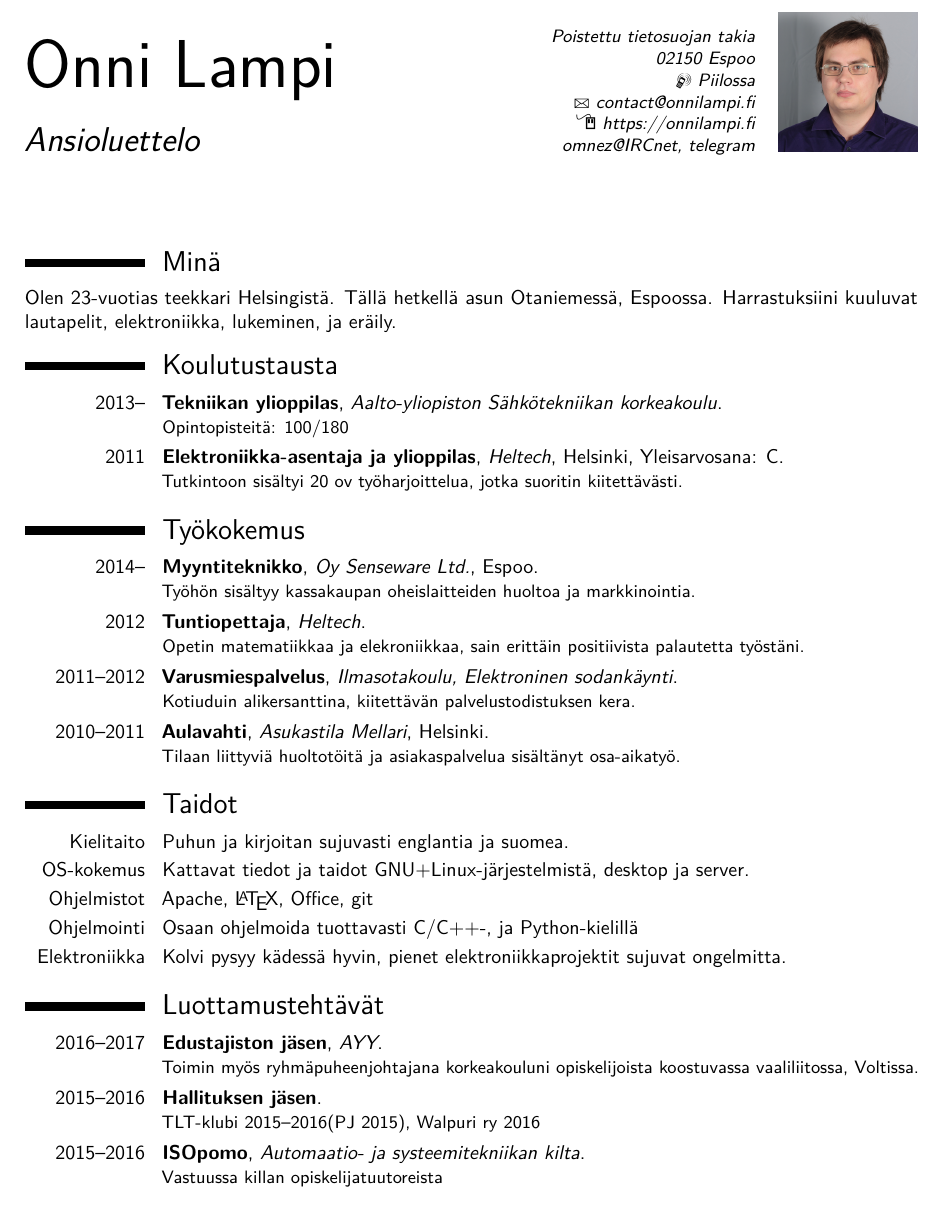
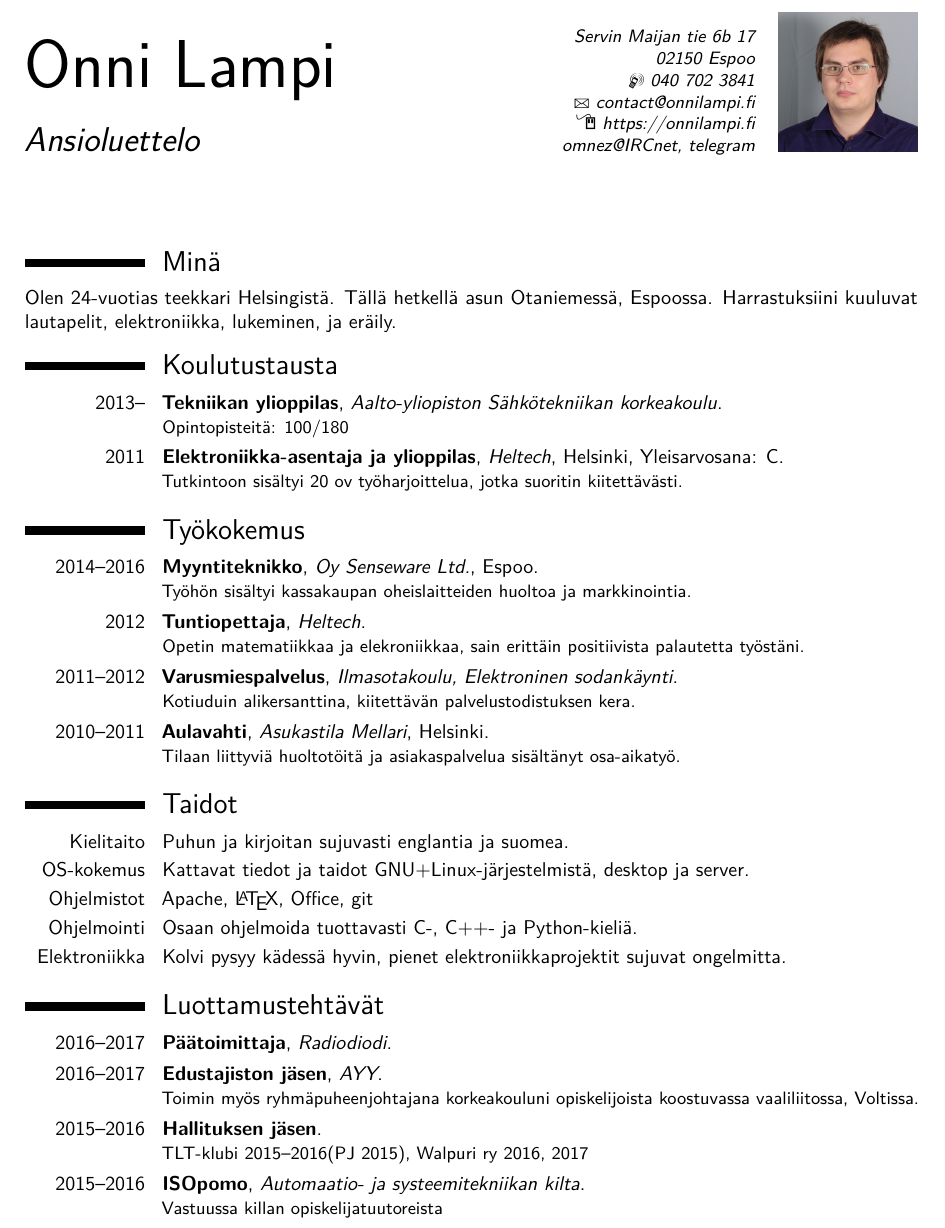
Before and after one commit to onnilampi/CV, a LaTeX CV (cv_fin.tex): part of the page, cut at the place of the change. Compiled offline with pdfLaTeX.

Commit message:
Update CV

```diff
--- a/cv_fin.tex
+++ b/cv_fin.tex
@@ -43,8 +43,8 @@
 
 % All information in this block is optional, comment out any lines you don't need
 \title{Ansioluettelo}
-\address{Poistettu tietosuojan takia}{02150 Espoo}
-\mobile{Piilossa}
+\address{Servin Maijan tie 6b 17}{02150 Espoo}
+\mobile{040 702 3841}
 \email{contact@onnilampi.fi}
 \homepage{onnilampi.fi}{https://onnilampi.fi} % The first argument is the url for the clickable link, the second argument is the url displayed in the template - this allows special characters to be displayed such as the tilde in this example
 \extrainfo{omnez@IRCnet, telegram}
@@ -57,7 +57,7 @@
 \makecvtitle% Print the CV title
 
 \section{Minä}
-Olen 23-vuotias teekkari Helsingistä. Tällä hetkellä asun Otaniemessä, Espoossa. Harrastuksiini kuuluvat lautapelit, elektroniikka, lukeminen, ja eräily.
+Olen 24-vuotias teekkari Helsingistä. Tällä hetkellä asun Otaniemessä, Espoossa. Harrastuksiini kuuluvat lautapelit, elektroniikka, lukeminen, ja eräily.
 %----------------------------------------------------------------------------------------
 %	EDUCATION SECTION
 %----------------------------------------------------------------------------------------
@@ -74,7 +74,7 @@ Olen 23-vuotias teekkari Helsingistä. Tällä hetkellä asun Otaniemessä, Espo
 
 \section{Työkokemus}
 
-\cventry{2014--}{Myyntiteknikko}{Oy Senseware Ltd.}{Espoo}{}{Työhön sisältyy kassakaupan oheislaitteiden huoltoa ja markkinointia.}
+\cventry{2014--2016}{Myyntiteknikko}{Oy Senseware Ltd.}{Espoo}{}{Työhön sisältyi kassakaupan oheislaitteiden huoltoa ja markkinointia.}
 \cventry{2012}{Tuntiopettaja}{Heltech}{}{}{Opetin matematiikkaa ja elekroniikkaa, sain erittäin positiivista palautetta työstäni.}
 \cventry{2011--2012}{Varusmiespalvelus}{Ilmasotakoulu, Elektroninen sodankäynti}{}{}{Kotiuduin alikersanttina, kiitettävän palvelustodistuksen kera.}
 \cventry{2010--2011}{Aulavahti}{Asukastila Mellari}{Helsinki}{}{Tilaan liittyviä huoltotöitä ja asiakaspalvelua sisältänyt osa-aikatyö.}
@@ -90,7 +90,7 @@ Olen 23-vuotias teekkari Helsingistä. Tällä hetkellä asun Otaniemessä, Espo
 \cvitem{Kielitaito}{Puhun ja kirjoitan sujuvasti englantia ja suomea.}
 \cvitem{OS-kokemus}{Kattavat tiedot ja taidot GNU+Linux-järjestelmistä, desktop ja server.}
 \cvitem{Ohjelmistot}{Apache, \LaTeX, Office, git}
-\cvitem{Ohjelmointi}{Osaan ohjelmoida tuottavasti C/C++-, ja Python-kielillä}
+\cvitem{Ohjelmointi}{Osaan ohjelmoida tuottavasti C-, C++- ja Python-kieliä.}
 \cvitem{Elektroniikka}{Kolvi pysyy kädessä hyvin, pienet elektroniikkaprojektit sujuvat ongelmitta.}
 
 
@@ -99,8 +99,9 @@ Olen 23-vuotias teekkari Helsingistä. Tällä hetkellä asun Otaniemessä, Espo
 %	INTERESTS SECTION
 %----------------------------------------------------------------------------------------
 \section{Luottamustehtävät}
+\cventry{2016--2017}{Päätoimittaja}{Radiodiodi}{}{}{}
 \cventry{2016--2017}{Edustajiston jäsen}{AYY}{}{}{Toimin myös ryhmäpuheenjohtajana korkeakouluni opiskelijoista koostuvassa vaaliliitossa, Voltissa.}
-\cventry{2015--2016}{Hallituksen jäsen}{}{}{}{TLT-klubi 2015--2016(PJ 2015), Walpuri ry 2016}
+\cventry{2015--2016}{Hallituksen jäsen}{}{}{}{TLT-klubi 2015--2016(PJ 2015), Walpuri ry 2016, 2017}
 \cventry{2015--2016}{ISOpomo}{Automaatio- ja systeemitekniikan kilta}{}{}{Vastuussa killan opiskelijatuutoreista}
 \cventry{2015--2016}{Lippukunnanjohtaja}{Partiolippukunta Helsingin Kotkat}{}{}{Myös hallituksessa 2011--2014}
 %\section{Hobbies and interests}
```
Also changed, not shown: Makefile.
